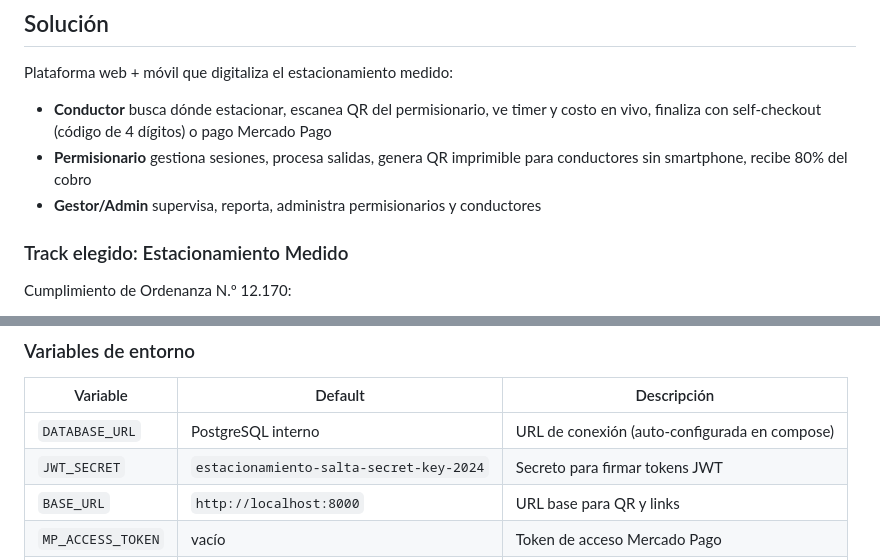
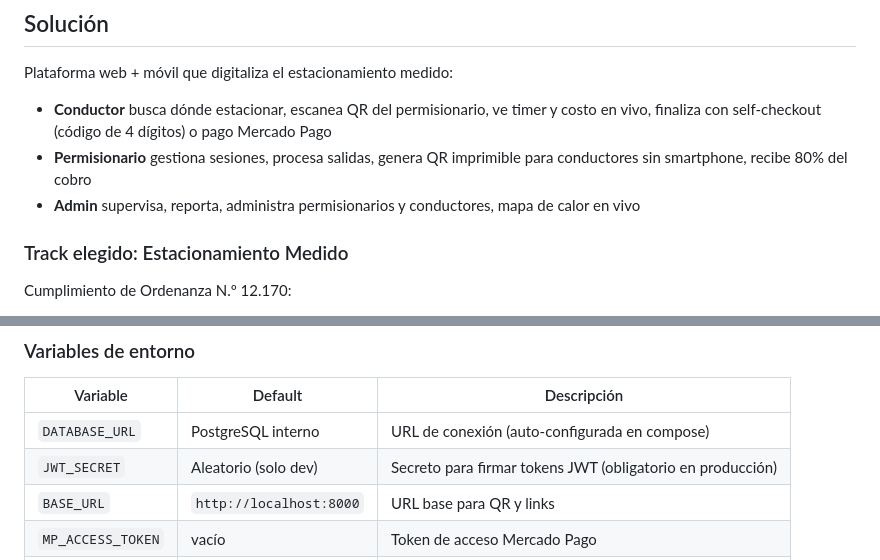
Before and after one commit to gildoadiaz-tech/estacionamiento-medido, a Markdown page: README.md, 2 parts joined by grey strips. Drawn GitHub-style.

```diff
--- a/README.md
+++ b/README.md
@@ -18,7 +18,7 @@ Plataforma web + móvil que digitaliza el estacionamiento medido:
 
 - **Conductor** busca dónde estacionar, escanea QR del permisionario, ve timer y costo en vivo, finaliza con self-checkout (código de 4 dígitos) o pago Mercado Pago
 - **Permisionario** gestiona sesiones, procesa salidas, genera QR imprimible para conductores sin smartphone, recibe 80% del cobro
-- **Gestor/Admin** supervisa, reporta, administra permisionarios y conductores
+- **Admin** supervisa, reporta, administra permisionarios y conductores, mapa de calor en vivo
 
 ### Track elegido: Estacionamiento Medido
 
@@ -77,7 +78,7 @@ La app arranca en **http://localhost:8000**.
 | Variable | Default | Descripción |
 |----------|---------|-------------|
 | `DATABASE_URL` | PostgreSQL interno | URL de conexión (auto-configurada en compose) |
-| `JWT_SECRET` | `estacionamiento-salta-secret-key-2024` | Secreto para firmar tokens JWT |
+| `JWT_SECRET` | Aleatorio (solo dev) | Secreto para firmar tokens JWT (obligatorio en producción) |
 | `BASE_URL` | `http://localhost:8000` | URL base para QR y links |
 | `MP_ACCESS_TOKEN` | vacío | Token de acceso Mercado Pago |
 | `APP_PORT` | `8000` | Puerto donde escucha la app |
```
Also changed, not shown: other parts of README.md (+58 -49 lines).
